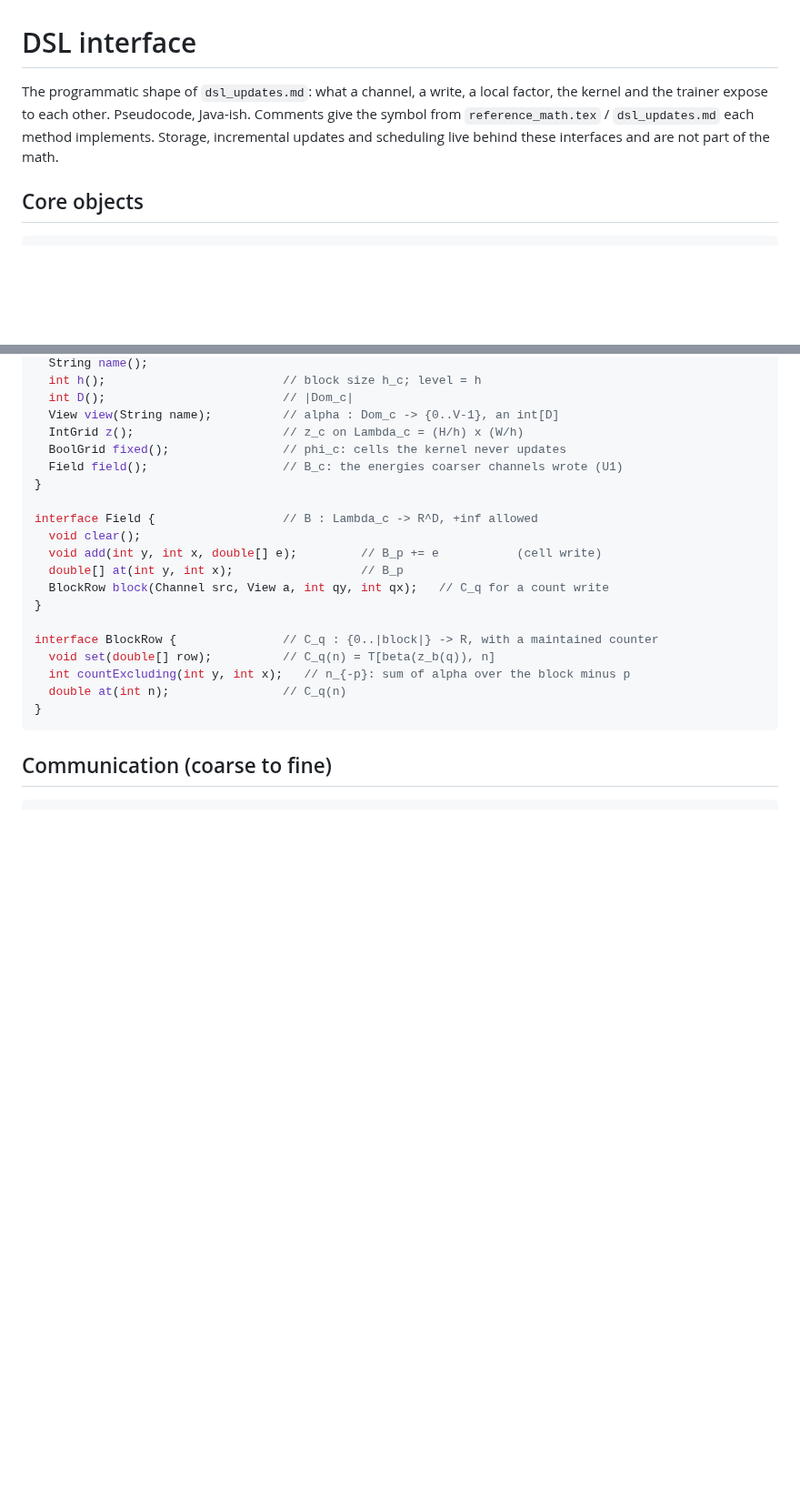
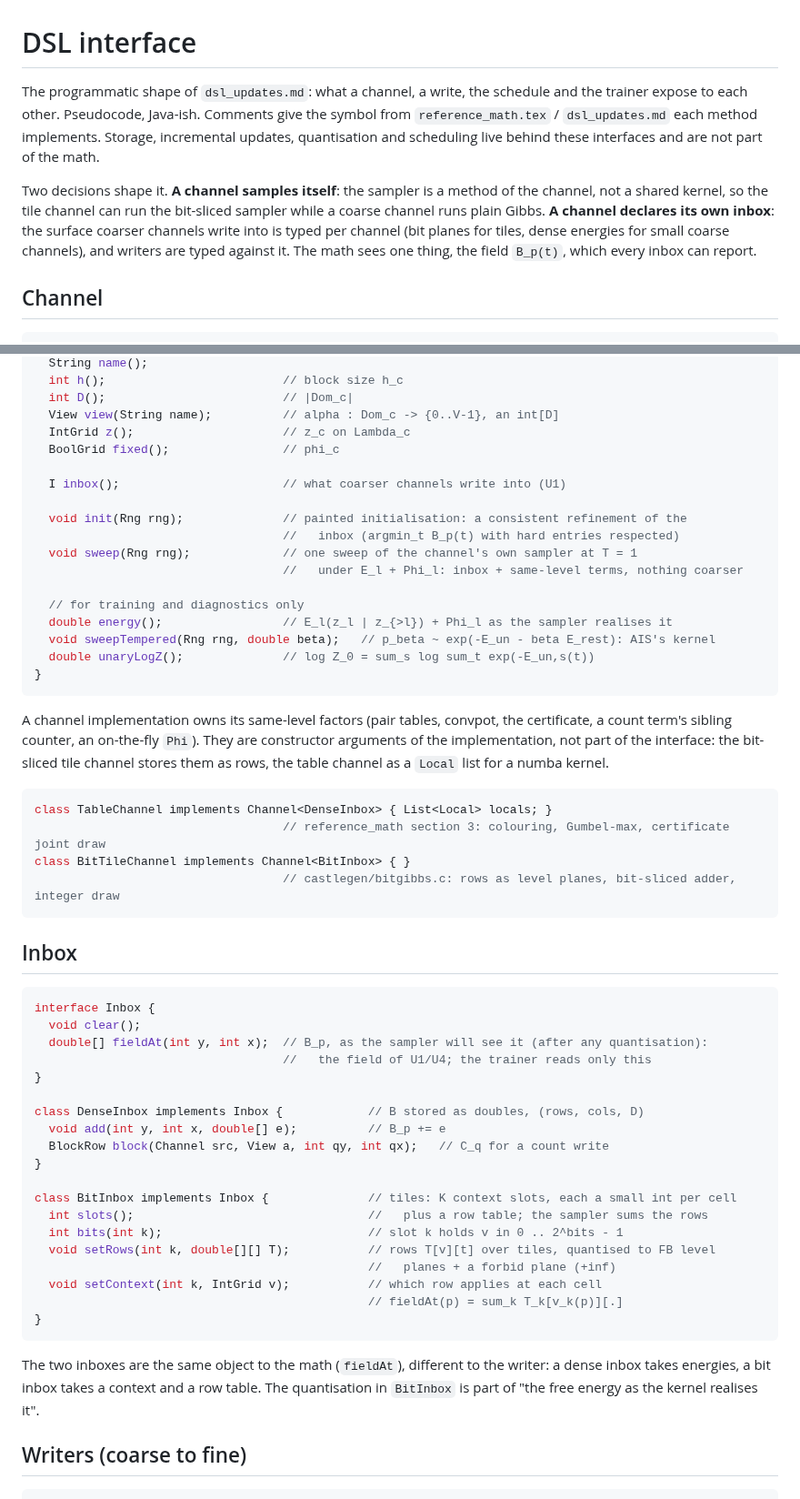
Before and after one commit to amdson/Hierwave, a Markdown page: notes/dsl_interface.md, 2 parts joined by grey strips. Shown at 91% size. Rendered like a GitHub page; blank space fills up the shorter version.

````diff
--- a/notes/dsl_interface.md
+++ b/notes/dsl_interface.md
@@ -1,11 +1,19 @@
 # DSL interface
 
-The programmatic shape of `dsl_updates.md`: what a channel, a write, a
-local factor, the kernel and the trainer expose to each other.  Pseudocode,
-Java-ish.  Comments give the symbol from `reference_math.tex` /
-`dsl_updates.md` each method implements.  Storage, incremental updates and
+The programmatic shape of `dsl_updates.md`: what a channel, a write, the
+schedule and the trainer expose to each other.  Pseudocode, Java-ish.
+Comments give the symbol from `reference_math.tex` / `dsl_updates.md`
+each method implements.  Storage, incremental updates, quantisation and
 scheduling live behind these interfaces and are not part of the math.
 
-## Core objects
+Two decisions shape it.  **A channel samples itself**: the sampler is a
+method of the channel, not a shared kernel, so the tile channel can run
+the bit-sliced sampler while a coarse channel runs plain Gibbs.  **A
+channel declares its own inbox**: the surface coarser channels write
+into is typed per channel (bit planes for tiles, dense energies for
+small coarse channels), and writers are typed against it.  The math sees
+one thing, the field `B_p(t)`, which every inbox can report.
+
+## Channel
 
 ```java
@@ -13,26 +21,66 @@ interface Channel {
   String name();
-  int h();                         // block size h_c; level = h
+  int h();                         // block size h_c
   int D();                         // |Dom_c|
   View view(String name);          // alpha : Dom_c -> {0..V-1}, an int[D]
-  IntGrid z();                     // z_c on Lambda_c = (H/h) x (W/h)
-  BoolGrid fixed();                // phi_c: cells the kernel never updates
-  Field field();                   // B_c: the energies coarser channels wrote (U1)
+  IntGrid z();                     // z_c on Lambda_c
+  BoolGrid fixed();                // phi_c
+
+  I inbox();                       // what coarser channels write into (U1)
+
+  void init(Rng rng);              // painted initialisation: a consistent refinement of the
+                                   //   inbox (argmin_t B_p(t) with hard entries respected)
+  void sweep(Rng rng);             // one sweep of the channel's own sampler at T = 1
+                                   //   under E_l + Phi_l: inbox + same-level terms, nothing coarser
+
+  // for training and diagnostics only
+  double energy();                 // E_l(z_l | z_{>l}) + Phi_l as the sampler realises it
+  void sweepTempered(Rng rng, double beta);   // p_beta ~ exp(-E_un - beta E_rest): AIS's kernel
+  double unaryLogZ();              // log Z_0 = sum_s log sum_t exp(-E_un,s(t))
+}
+```
+
+A channel implementation owns its same-level factors (pair tables,
+convpot, the certificate, a count term's sibling counter, an on-the-fly
+`Phi`).  They are constructor arguments of the implementation, not part
+of the interface: the bit-sliced tile channel stores them as rows, the
+table channel as a `Local` list for a numba kernel.
+
+```java
+class TableChannel implements Channel<DenseInbox> { List<Local> locals; }
+                                   // reference_math section 3: colouring, Gumbel-max, certificate joint draw
+class BitTileChannel implements Channel<BitInbox> { }
+                                   // castlegen/bitgibbs.c: rows as level planes, bit-sliced adder, integer draw
+```
+
+## Inbox
+
+```java
+interface Inbox {
+  void clear();
+  double[] fieldAt(int y, int x);  // B_p, as the sampler will see it (after any quantisation):
+                                   //   the field of U1/U4; the trainer reads only this
 }
 
-interface Field {                  // B : Lambda_c -> R^D, +inf allowed
-  void clear();
-  void add(int y, int x, double[] e);         // B_p += e           (cell write)
-  double[] at(int y, int x);                  // B_p
+class DenseInbox implements Inbox {            // B stored as doubles, (rows, cols, D)
+  void add(int y, int x, double[] e);          // B_p += e
   BlockRow block(Channel src, View a, int qy, int qx);   // C_q for a count write
 }
 
-interface BlockRow {               // C_q : {0..|block|} -> R, with a maintained counter
-  void set(double[] row);          // C_q(n) = T[beta(z_b(q)), n]
-  int countExcluding(int y, int x);   // n_{-p}: sum of alpha over the block minus p
-  double at(int n);                // C_q(n)
+class BitInbox implements Inbox {              // tiles: K context slots, each a small int per cell
+  int slots();                                 //   plus a row table; the sampler sums the rows
+  int bits(int k);                             // slot k holds v in 0 .. 2^bits - 1
+  void setRows(int k, double[][] T);           // rows T[v][t] over tiles, quantised to FB level
+                                               //   planes + a forbid plane (+inf)
+  void setContext(int k, IntGrid v);           // which row applies at each cell
+                                               // fieldAt(p) = sum_k T_k[v_k(p)][.]
 }
 ```
 
-## Communication (coarse to fine)
+The two inboxes are the same object to the math (`fieldAt`), different
+to the writer: a dense inbox takes energies, a bit inbox takes a context
+and a row table.  The quantisation in `BitInbox` is part of "the free
+energy as the kernel realises it".
+
+## Writers (coarse to fine)
 
 ```java
````
Also changed, not shown: other parts of notes/dsl_interface.md (+74 -82 lines).
